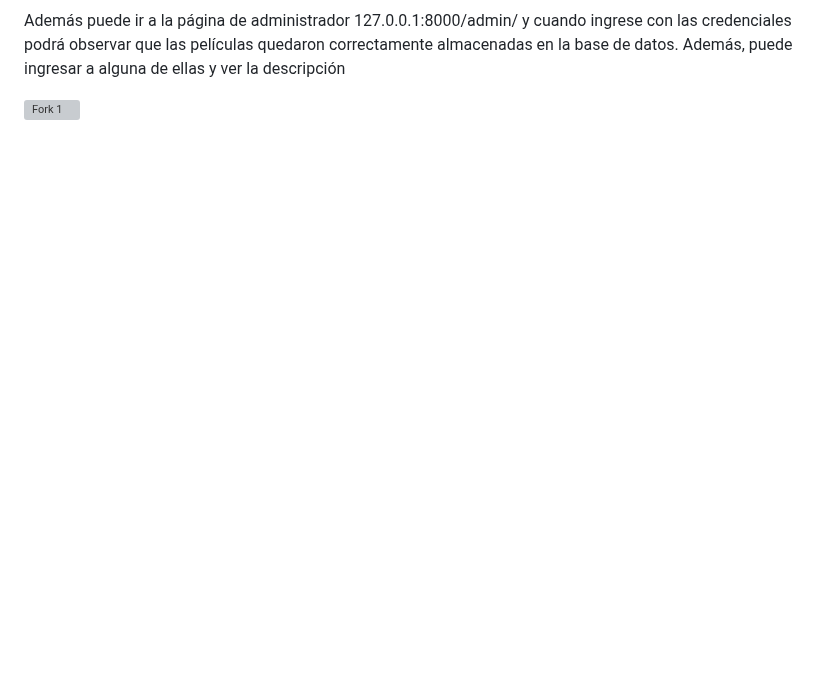
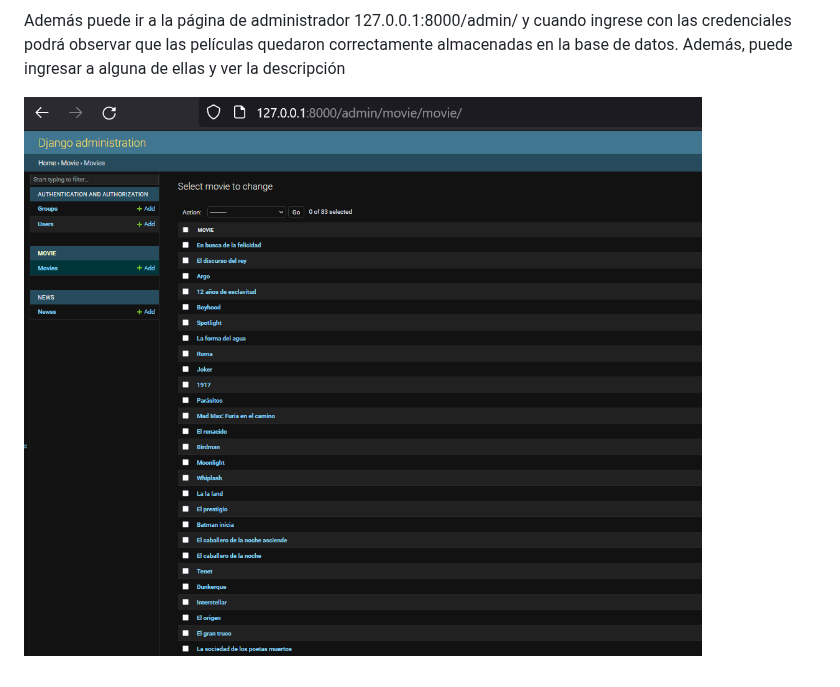
Before and after one commit to valchys/Taller3-PI1, a Markdown page: 4_movie_descriptions.md, the part around the change. GitHub-like rendering; blank space fills up the shorter version; grey boxes are pictures that could not be loaded.

```diff
--- a/4_movie_descriptions.md
+++ b/4_movie_descriptions.md
@@ -63,4 +63,4 @@ Puede ejecutar el servidor y verá algo de la siguiente forma:
 
 Además puede ir a la página de administrador 127.0.0.1:8000/admin/ y cuando ingrese con las credenciales podrá observar que las películas quedaron correctamente almacenadas en la base de datos. Además, puede ingresar a alguna de ellas y ver la descripción
 
-![Fork 1](imgs/md8.png)
+![Fork 1](imgs/md8a.png)
```
